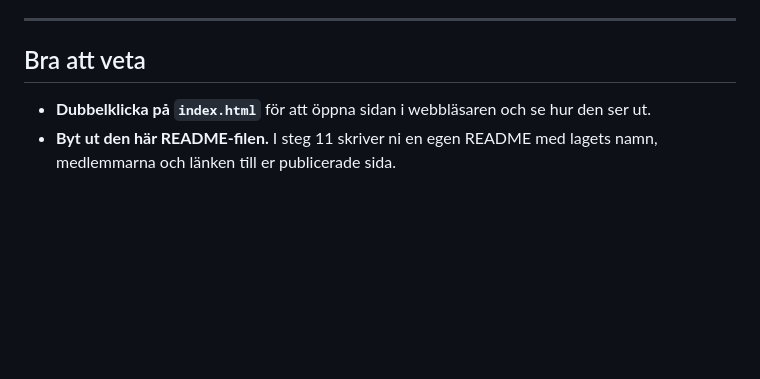
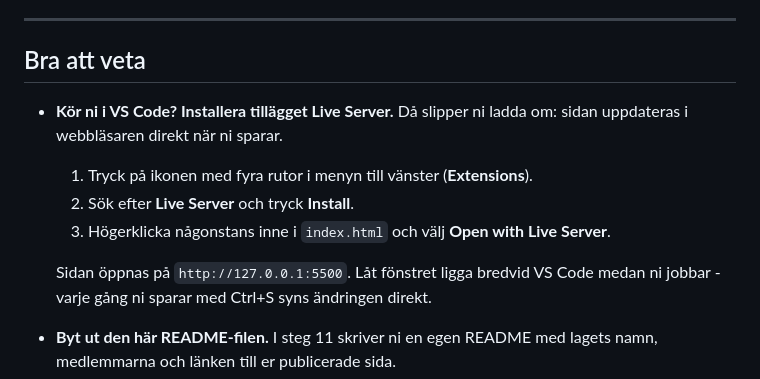
Before and after one commit to AntonSatt/chashack-starter, a Markdown page: README.md, the part around the change. Drawn GitHub-style; blank space fills up the shorter version.

Commit message:
ge tips on live server

```diff
--- a/README.md
+++ b/README.md
@@ -87,9 +87,15 @@ skriv in lagnamnet och börja på steg 1 i huvudspåret.
 ---
 
 ## Bra att veta
+- **Kör ni i VS Code? Installera tillägget Live Server.** Då slipper ni ladda
+  om: sidan uppdateras i webbläsaren direkt när ni sparar.
+  1. Tryck på ikonen med fyra rutor i menyn till vänster (**Extensions**).
+  2. Sök efter **Live Server** och tryck **Install**.
+  3. Högerklicka någonstans inne i `index.html` och välj **Open with Live Server**.
 
-- **Dubbelklicka på `index.html`** för att öppna sidan i webbläsaren och se
-  hur den ser ut.
+  Sidan öppnas på `http://127.0.0.1:5500`. Låt fönstret ligga bredvid
+  VS Code medan ni jobbar - varje gång ni sparar med Ctrl+S syns ändringen
+  direkt.
 - **Byt ut den här README-filen.** I steg 11 skriver ni en egen README med
   lagets namn, medlemmarna och länken till er publicerade sida.
 - **Fastnar ni?** Fråga en handledare. Det räknas inte emot er. Fastnar ni
```
